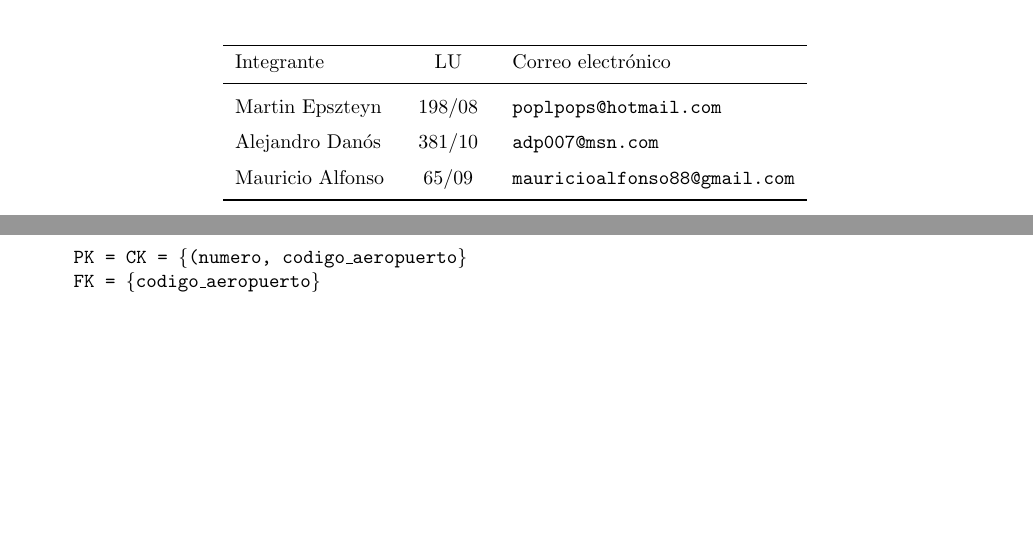
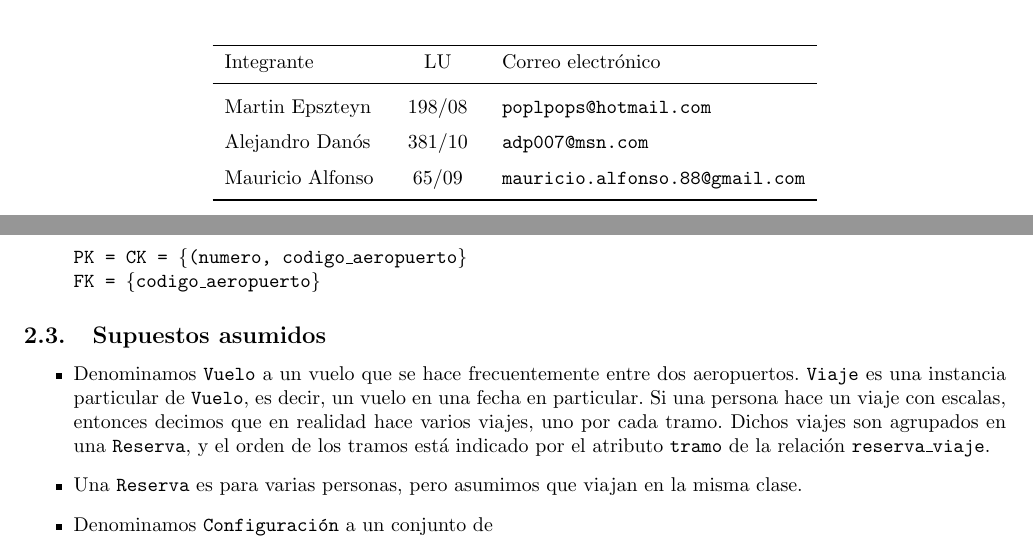
Before and after one commit to radosm/tp1bd, a LaTeX document (informe/informe.tex): two parts of pages 1 and 4 of 4 before the commit and two parts of pages 1 and 6 of 8 after it, joined at a grey line, cut so that both start at the same text, the shorter picture padded with empty space. Compiled offline with pdfLaTeX.

Commit message:
mas informe

```diff
--- a/informe/informe.tex
+++ b/informe/informe.tex
@@ -23,6 +22,7 @@
 % \usepackage[lined,boxed,commentsnumbered]{algorithm2e}
 % \usepackage{graphicx}
 % \usepackage[utf8]{inputenc}
+\usepackage{lscape}
 
 \usepackage{caratulayabs} %Para la caratula
 \usepackage[pdfborder={0,0,0}]{hyperref}
@@ -107,7 +107,7 @@
 		\titulo{Taller de Capa de Transporte}
 		\integrante{Martin Epszteyn}{198/08}{poplpops@hotmail.com}
 		\integrante{Alejandro Dan\'os}{381/10}{adp007@msn.com}
-		\integrante{Mauricio Alfonso}{65/09}{mauricioalfonso88@gmail.com}
+		\integrante{Mauricio Alfonso}{65/09}{mauricio.alfonso.88@gmail.com}
 		\maketitle
 	% fin caratula
 
@@ -214,3 +240,17 @@
 
 \end{itemize}
 
+\subsection{Supuestos asumidos}
+
+\begin{itemize}
+ \item Denominamos \texttt{Vuelo} a un vuelo que se hace frecuentemente entre dos aeropuertos. \texttt{Viaje} es una instancia particular de \texttt{Vuelo}, es decir, un vuelo en una fecha en particular. Si una persona hace un viaje con escalas, entonces decimos que en realidad hace varios viajes, uno por cada tramo. Dichos viajes son agrupados en una \texttt{Reserva}, y el orden de los tramos est\'a indicado por el atributo \texttt{tramo} de la relaci\'on \texttt{reserva\_viaje}.
+
+  \item Una \texttt{Reserva} es para varias personas, pero asumimos que viajan en la misma clase.
+
+  \item Denominamos \texttt{Configuración} a un conjunto de
+\end{itemize}
+
+\newpage
+\section{Funcionalidades}
+
+(falta)
```
Also changed, not shown: informe/informe.tex (37 more changed lines).
